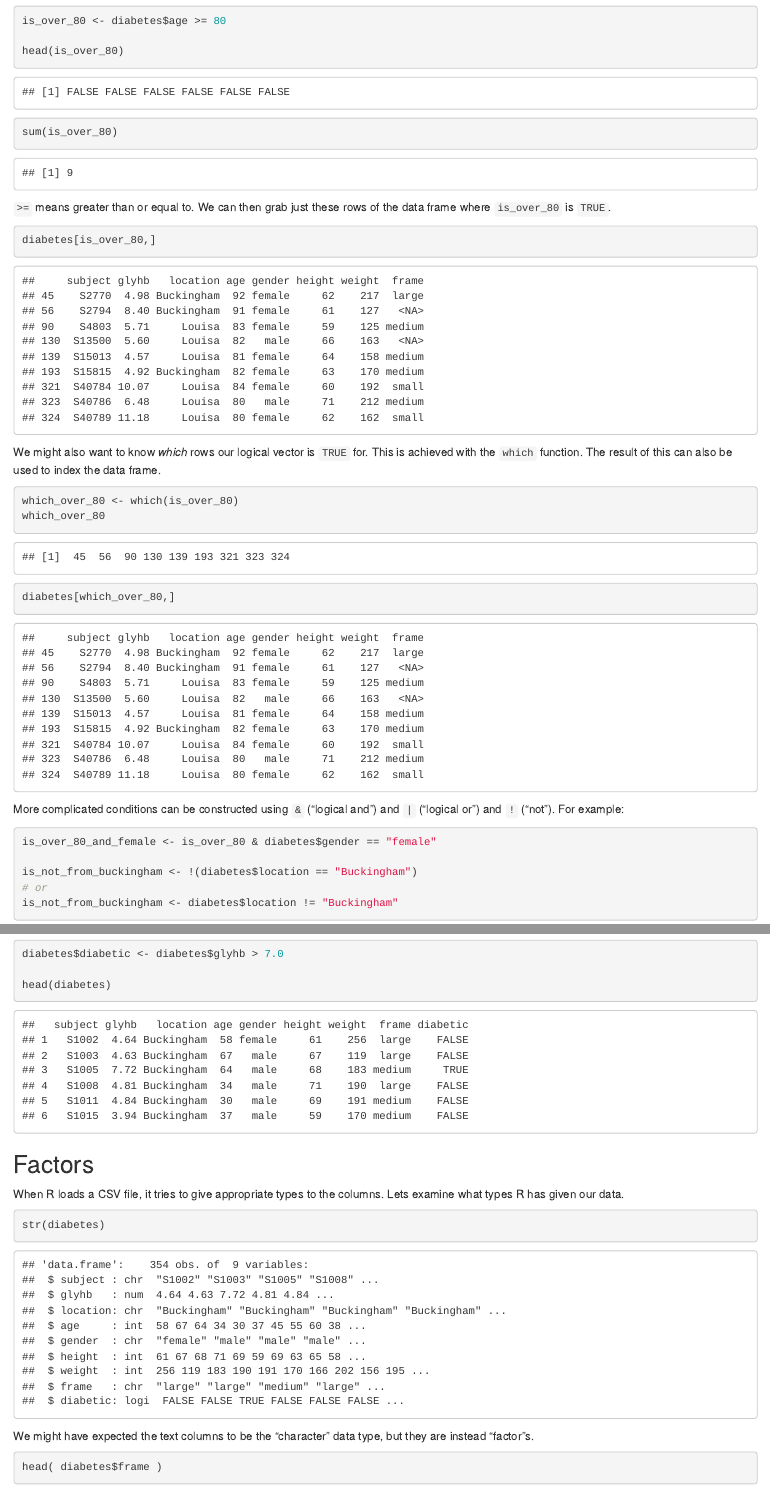
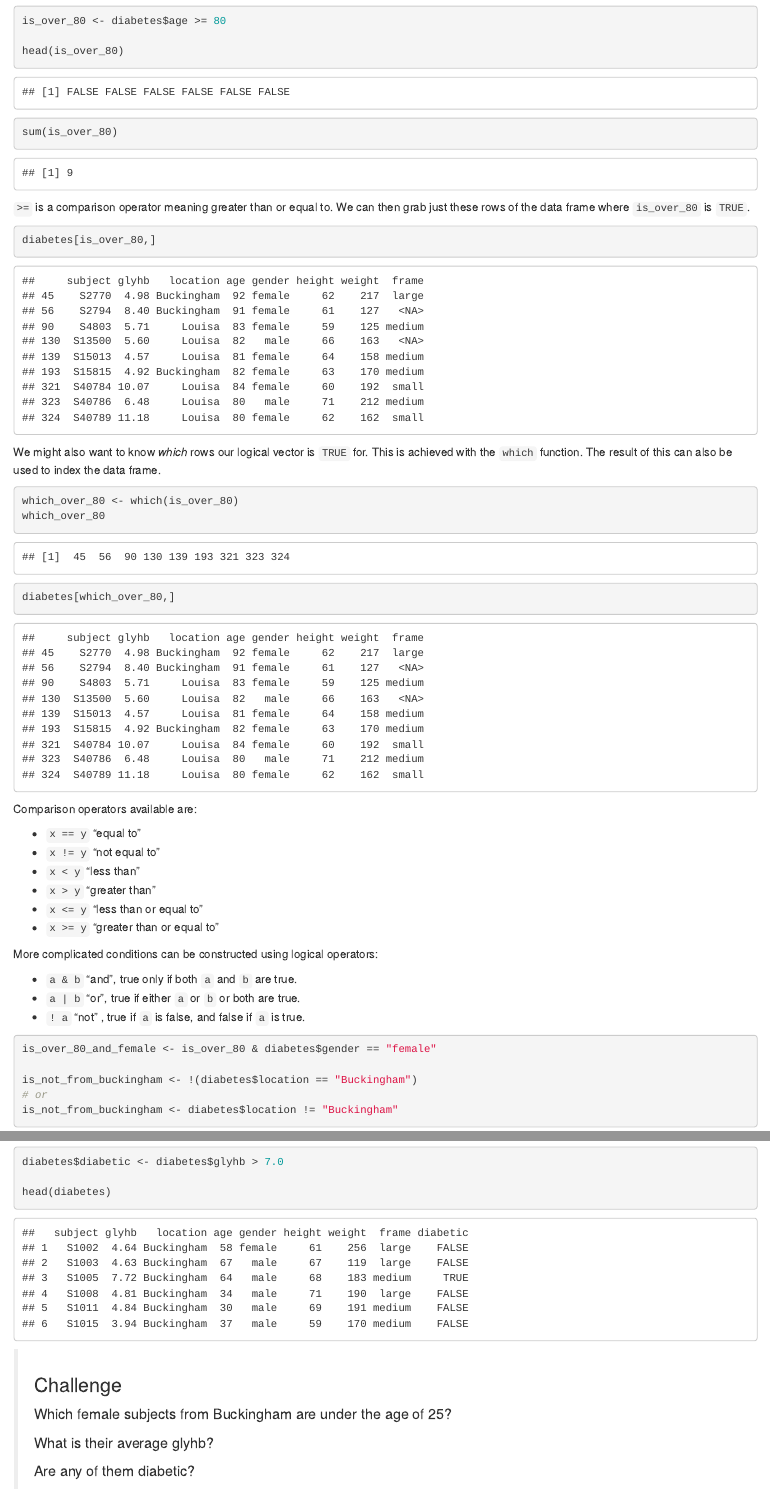
Before and after one commit to MonashBioinformaticsPlatform/r-intro, an R Markdown document (data_frames.Rmd): the page in a window 1100 px wide, from 1600 px down, and a second part further down, joined at a grey line. Rendered offline with R 4.5, knitr and Pandoc, with nearby package versions; some code elsewhere in the file could not run offline.

Commit message:
Further fleshing out

````diff
--- a/data_frames.Rmd
+++ b/data_frames.Rmd
@@ -57,7 +57,7 @@ head(is_over_80)
 sum(is_over_80)
 ```
 
-`>=` means greater than or equal to. We can then grab just these rows of the data frame where `is_over_80` is `TRUE`.
+`>=` is a comparison operator meaning greater than or equal to. We can then grab just these rows of the data frame where `is_over_80` is `TRUE`.
 
 ```{r}
 diabetes[is_over_80,]
@@ -72,7 +72,20 @@ which_over_80
 diabetes[which_over_80,]
 ```
 
-More complicated conditions can be constructed using `&` ("logical and") and `|` ("logical or") and `!` ("not"). For example:
+Comparison operators available are:
+
+* `x == y ` "equal to"
+* `x != y ` "not equal to"
+* `x < y  ` "less than"
+* `x > y  ` "greater than"
+* `x <= y ` "less than or equal to"
+* `x >= y ` "greater than or equal to"
+
+More complicated conditions can be constructed using logical operators:
+
+* `a & b ` "and", true only if both `a` and `b` are true.
+* `a | b ` "or", true if either `a` or `b` or both are true.
+* `! a   ` "not" , true if `a` is false, and false if `a` is true.
 
 ```{r}
 is_over_80_and_female <- is_over_80 & diabetes$gender == "female"
@@ -90,6 +102,15 @@ diabetes$diabetic <- diabetes$glyhb > 7.0
 
 head(diabetes)
 ```
+
+> ### Challenge {.challenge}
+>
+> Which female subjects from Buckingham are under the age of 25?
+>
+> What is their average glyhb?
+>
+> Are any of them diabetic?
+>
 
 
 ## Factors
````
Also changed, not shown: data_frames.html, intro-r.pdf, data_frames.Rmd (3 more changed lines).
